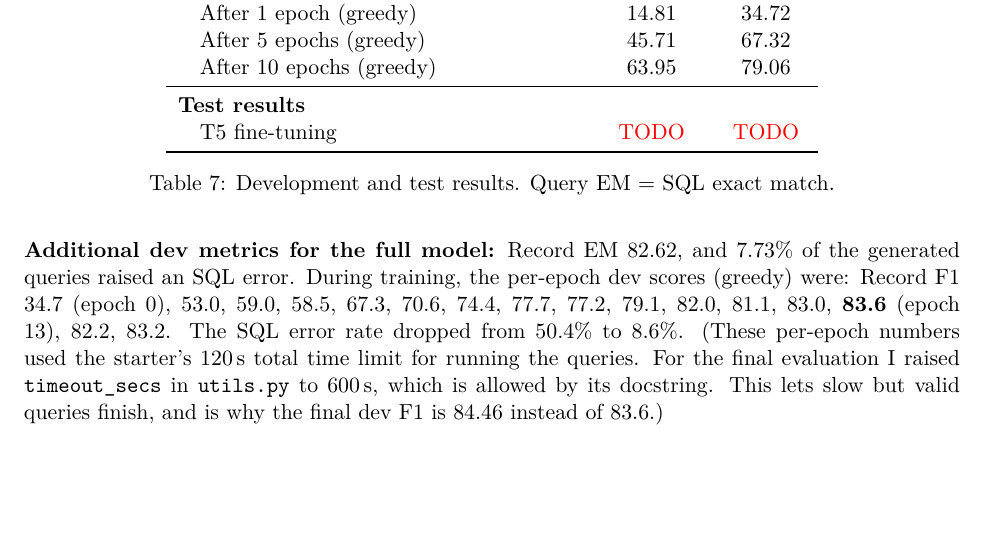
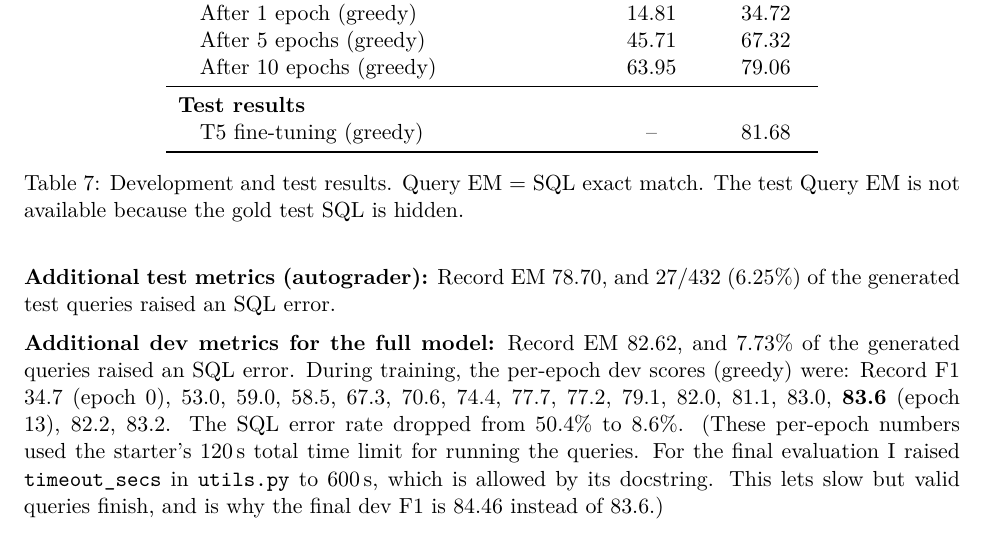
Before and after one commit to boyuchencoding/dsga1011-a4, a LaTeX document (report/report.tex): part of page 6 of 7, cut so that both start at the same text, the shorter picture padded with empty space. Compiled offline with pdfLaTeX.

Commit message:
Add test set results to report

```diff
--- a/report/report.tex
+++ b/report/report.tex
@@ -254,11 +254,15 @@ System & Query EM & F1 score \\
 \quad After 10 epochs (greedy) & 63.95 & 79.06 \\
 \midrule
 \multicolumn{3}{l}{\textbf{Test results}} \\
-\quad T5 fine-tuning & \textcolor{red}{TODO} & \textcolor{red}{TODO} \\
+\quad T5 fine-tuning (greedy) & -- & 81.68 \\
 \bottomrule
 \end{tabular}
-\caption{Development and test results. Query EM = SQL exact match.}
+\caption{Development and test results. Query EM = SQL exact match. The test Query EM is not available because the
+gold test SQL is hidden.}
 \end{table}
+
+\textbf{Additional test metrics (autograder):} Record EM 78.70, and 27/432 (6.25\%) of the generated test queries raised an
+SQL error.
 
 \textbf{Additional dev metrics for the full model:} Record EM 82.62, and 7.73\% of the generated queries raised an SQL
 error. During training, the per-epoch dev scores (greedy) were: Record F1 34.7 (epoch 0), 53.0, 59.0, 58.5, 67.3,
```
Also changed, not shown: report/report.pdf, 1 other file.
